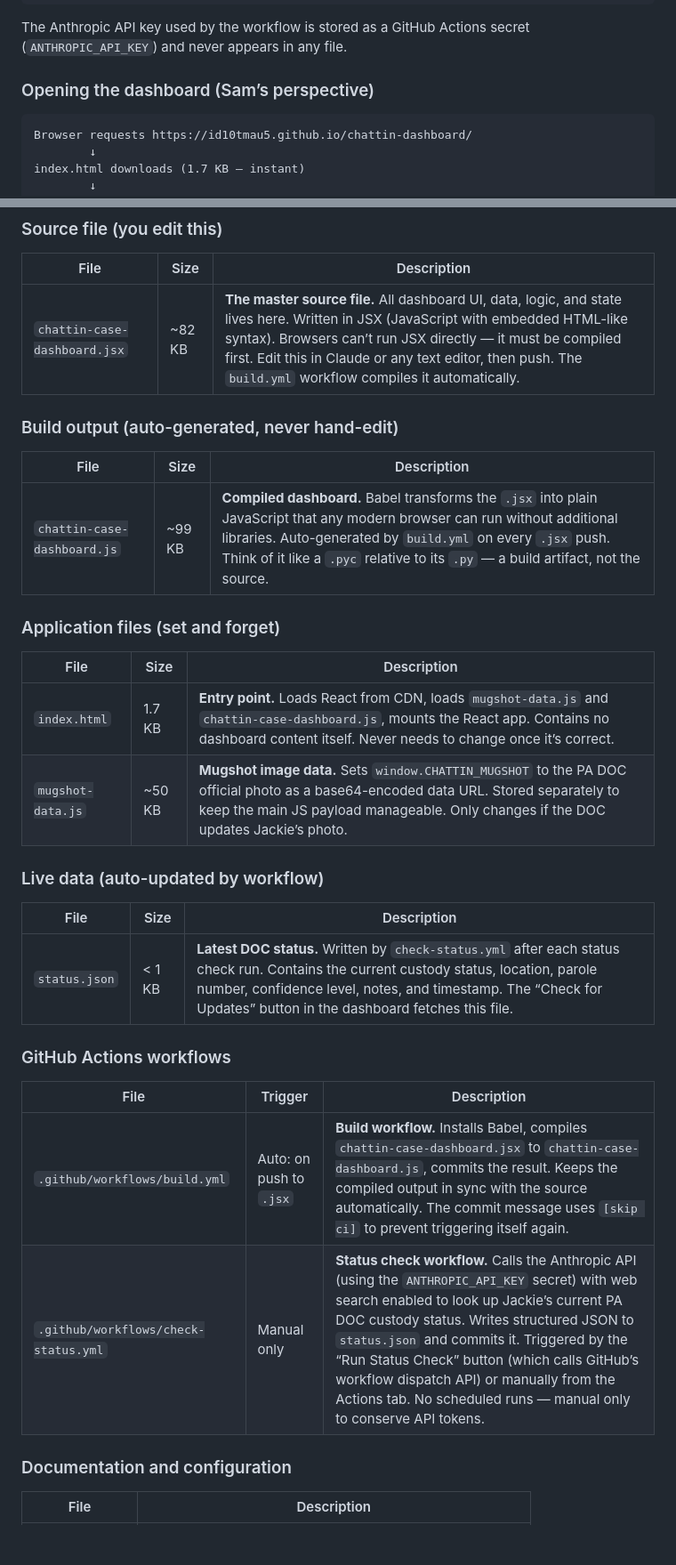
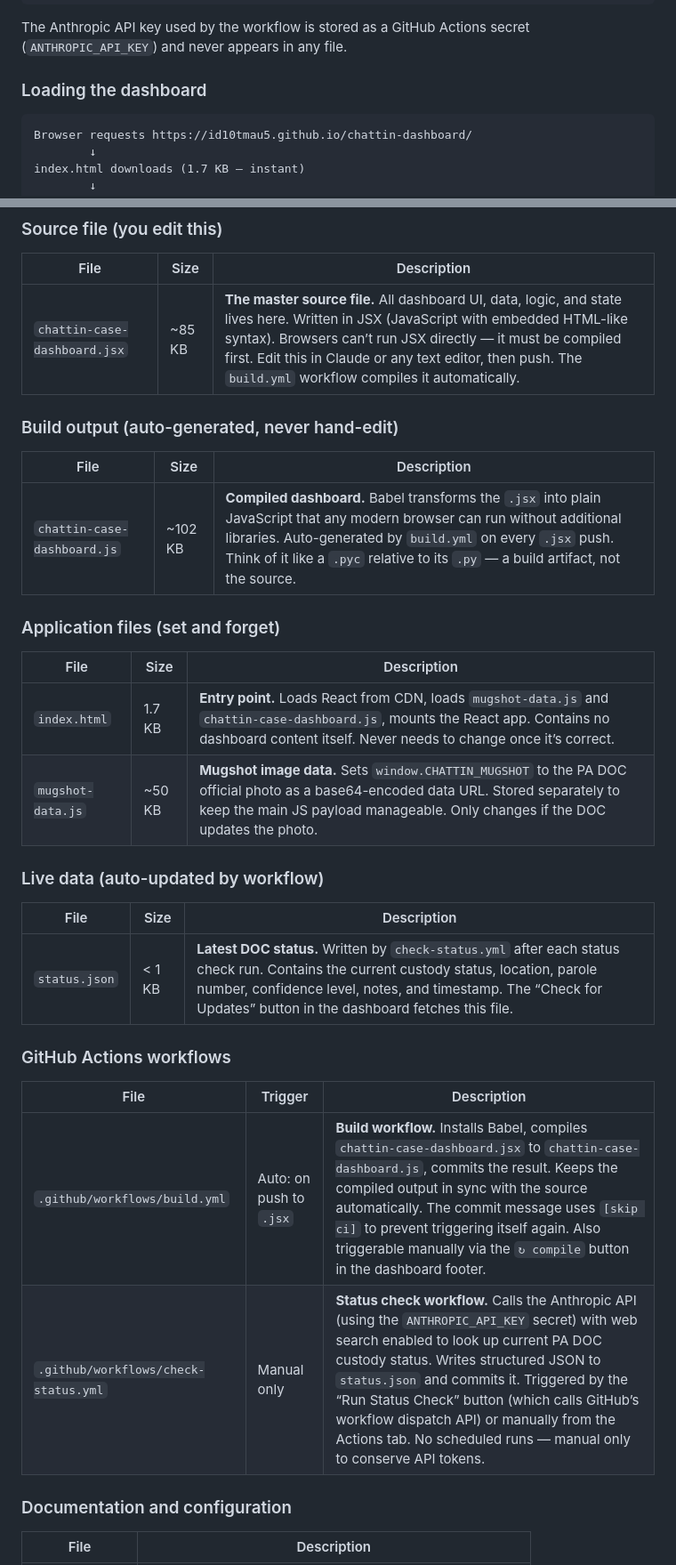
Before and after one commit to id10tmau5/chattin-dashboard, a Markdown page: README.md, 2 parts joined by grey strips. Shown at 89% size. Rendered like a GitHub page; blank space fills up the shorter version.

````diff
--- a/README.md
+++ b/README.md
@@ -50,7 +50,7 @@ Click “Check for Updates” → dashboard fetches status.json → displayed
 
 The Anthropic API key used by the workflow is stored as a GitHub Actions secret (`ANTHROPIC_API_KEY`) and never appears in any file.
 
-### Opening the dashboard (Sam’s perspective)
+### Loading the dashboard
 
 ```
 Browser requests https://id10tmau5.github.io/chattin-dashboard/
@@ -72,20 +72,20 @@ React mounts, full dashboard renders (~1–2 seconds)
 
 | File | Size | Description |
 |------|------|-------------|
-| `chattin-case-dashboard.jsx` | ~82 KB | **The master source file.** All dashboard UI, data, logic, and state lives here. Written in JSX (JavaScript with embedded HTML-like syntax). Browsers can’t run JSX directly — it must be compiled first. Edit this in Claude or any text editor, then push. The `build.yml` workflow compiles it automatically. |
+| `chattin-case-dashboard.jsx` | ~85 KB | **The master source file.** All dashboard UI, data, logic, and state lives here. Written in JSX (JavaScript with embedded HTML-like syntax). Browsers can’t run JSX directly — it must be compiled first. Edit this in Claude or any text editor, then push. The `build.yml` workflow compiles it automatically. |
 
 ### Build output (auto-generated, never hand-edit)
 
 | File | Size | Description |
 |------|------|-------------|
-| `chattin-case-dashboard.js` | ~99 KB | **Compiled dashboard.** Babel transforms the `.jsx` into plain JavaScript that any modern browser can run without additional libraries. Auto-generated by `build.yml` on every `.jsx` push. Think of it like a `.pyc` relative to its `.py` — a build artifact, not the source. |
+| `chattin-case-dashboard.js` | ~102 KB | **Compiled dashboard.** Babel transforms the `.jsx` into plain JavaScript that any modern browser can run without additional libraries. Auto-generated by `build.yml` on every `.jsx` push. Think of it like a `.pyc` relative to its `.py` — a build artifact, not the source. |
 
 ### Application files (set and forget)
 
 | File | Size | Description |
 |------|------|-------------|
 | `index.html` | 1.7 KB | **Entry point.** Loads React from CDN, loads `mugshot-data.js` and `chattin-case-dashboard.js`, mounts the React app. Contains no dashboard content itself. Never needs to change once it’s correct. |
-| `mugshot-data.js` | ~50 KB | **Mugshot image data.** Sets `window.CHATTIN_MUGSHOT` to the PA DOC official photo as a base64-encoded data URL. Stored separately to keep the main JS payload manageable. Only changes if the DOC updates Jackie’s photo. |
+| `mugshot-data.js` | ~50 KB | **Mugshot image data.** Sets `window.CHATTIN_MUGSHOT` to the PA DOC official photo as a base64-encoded data URL. Stored separately to keep the main JS payload manageable. Only changes if the DOC updates the photo. |
 
 ### Live data (auto-updated by workflow)
 
@@ -97,8 +97,8 @@ React mounts, full dashboard renders (~1–2 seconds)
 
 | File | Trigger | Description |
 |------|---------|-------------|
-| `.github/workflows/build.yml` | Auto: on push to `.jsx` | **Build workflow.** Installs Babel, compiles `chattin-case-dashboard.jsx` to `chattin-case-dashboard.js`, commits the result. Keeps the compiled output in sync with the source automatically. The commit message uses `[skip ci]` to prevent triggering itself again. |
-| `.github/workflows/check-status.yml` | Manual only | **Status check workflow.** Calls the Anthropic API (using the `ANTHROPIC_API_KEY` secret) with web search enabled to look up Jackie’s current PA DOC custody status. Writes structured JSON to `status.json` and commits it. Triggered by the “Run Status Check” button (which calls GitHub’s workflow dispatch API) or manually from the Actions tab. No scheduled runs — manual only to conserve API tokens. |
+| `.github/workflows/build.yml` | Auto: on push to `.jsx` | **Build workflow.** Installs Babel, compiles `chattin-case-dashboard.jsx` to `chattin-case-dashboard.js`, commits the result. Keeps the compiled output in sync with the source automatically. The commit message uses `[skip ci]` to prevent triggering itself again. Also triggerable manually via the `↻ compile` button in the dashboard footer. |
+| `.github/workflows/check-status.yml` | Manual only | **Status check workflow.** Calls the Anthropic API (using the `ANTHROPIC_API_KEY` secret) with web search enabled to look up current PA DOC custody status. Writes structured JSON to `status.json` and commits it. Triggered by the “Run Status Check” button (which calls GitHub’s workflow dispatch API) or manually from the Actions tab. No scheduled runs — manual only to conserve API tokens. |
 
 ### Documentation and configuration
 
````
Also changed, not shown: other parts of README.md (+13 -8 lines).
